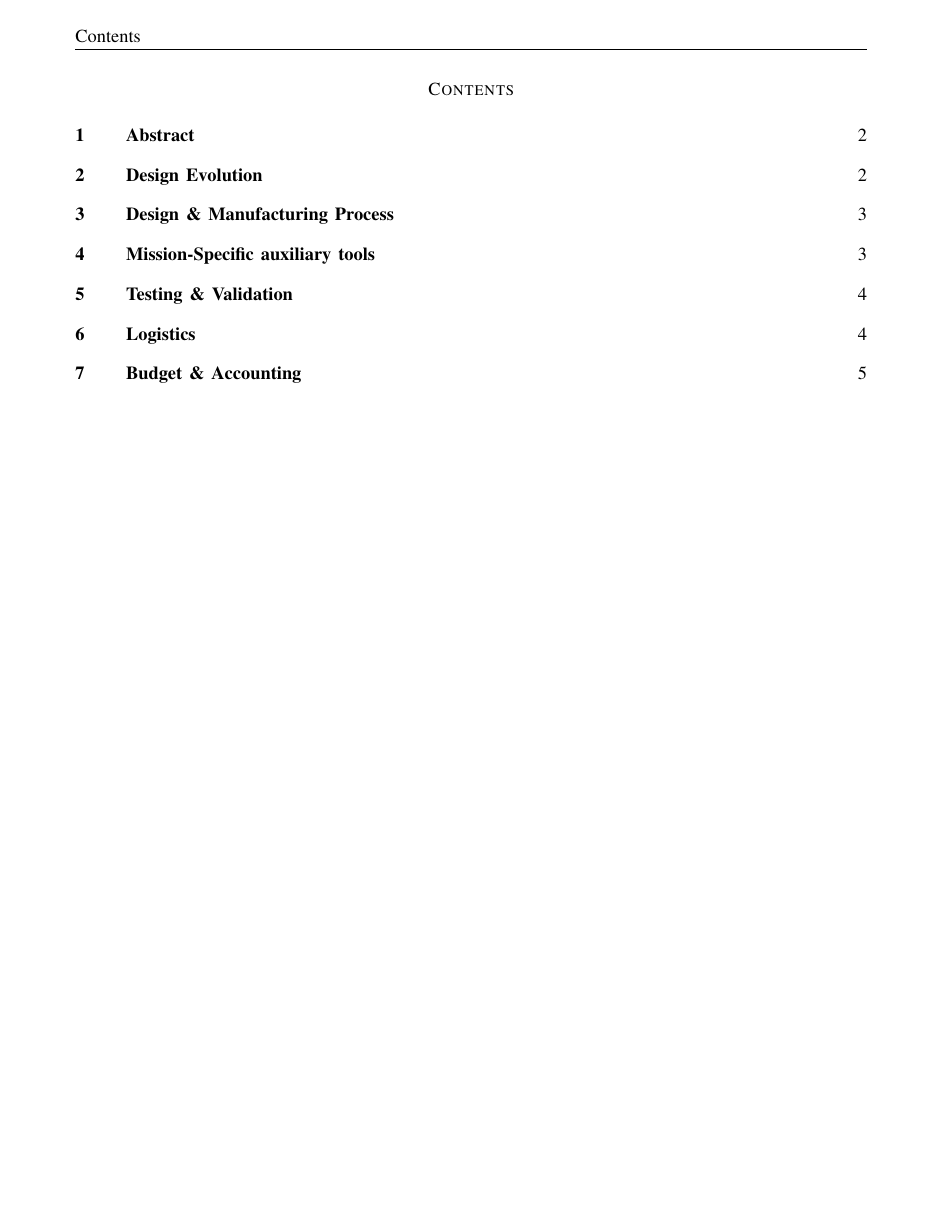
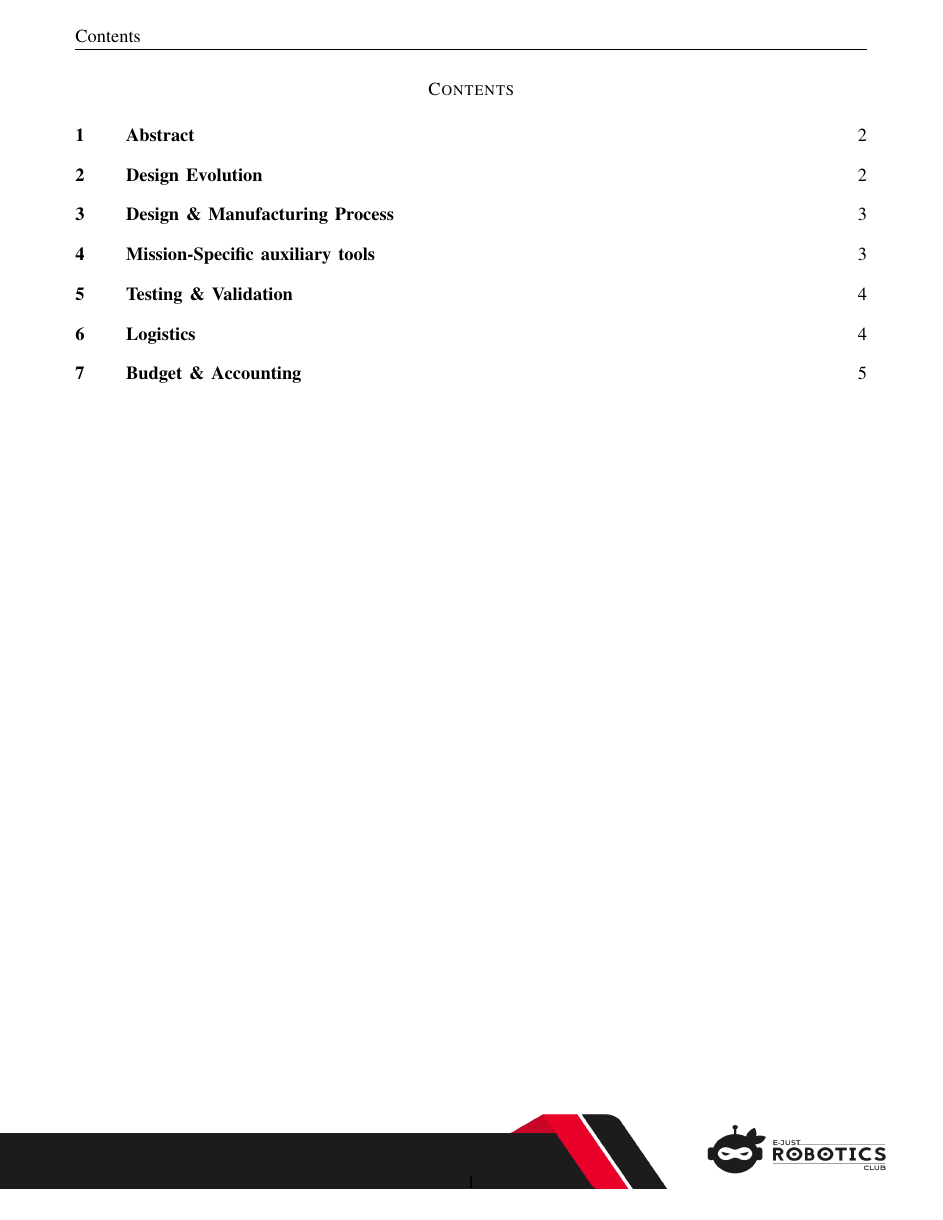
Before and after one commit to ejustroboticsclub/MATE-ROV-2025, a LaTeX paper (TechincalReport/MATE.tex): page 1 of 5. Compiled offline with pdfLaTeX.

Commit message:
added footer

```diff
--- a/TechincalReport/MATE.tex
+++ b/TechincalReport/MATE.tex
@@ -27,15 +27,13 @@
 
 \usepackage{fancyhdr}
 \pagestyle{fancy}
-\fancyhf{}
-\lhead{\nouppercase {\leftmark}}
-\rhead{\thepage}
 
-\fancyfoot[L]{\hspace*{-1.9cm}\includegraphics[width=\paperwidth,height=1.9cm]{1Images/Foote1r.png}} % Footer
 \begin{document}
 \onecolumn
-\fancyhf{}
+
 \lhead{{Contents}}
+\fancyfoot[L]{\hspace*{-1.9cm}\includegraphics[width=\paperwidth,height=1.9cm]{1Images/Footer.png}} % Footer
+
 \tableofcontents
 \newpage
 
```
Also changed, not shown: TechincalReport/1Images/Footer.png (renamed from TechincalReport/1Images/Foote1r.png), TechincalReport/MATE.pdf, TechincalReport/MATE.tex (1 more changed lines).
